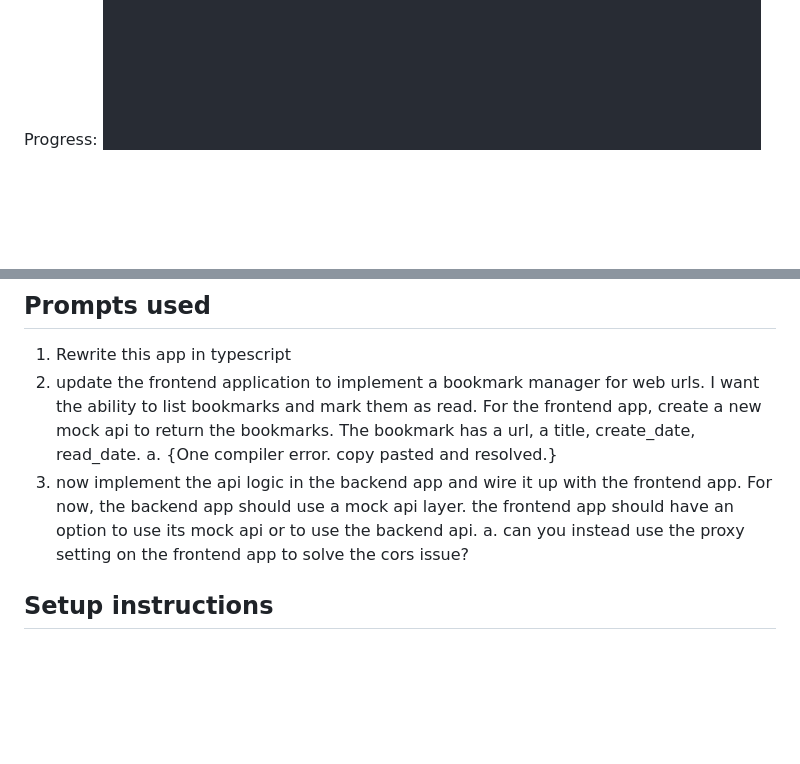
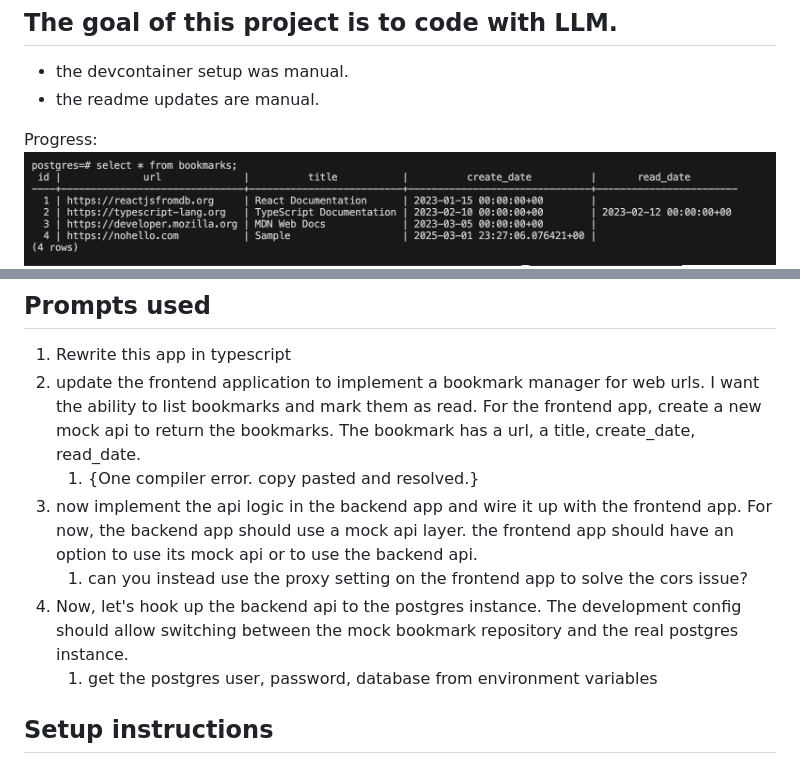
Before and after one commit to eklavyamirani/bookmarks-manager, a Markdown page: README.md, 2 parts joined by grey strips. Rendered like a GitHub page; pictures changed too: db_snapshot.png (added); blank space fills up the shorter version.

Commit message:
LLM wired up the database

```diff
--- a/README.md
+++ b/README.md
@@ -3,14 +3,17 @@
  - the readme updates are manual.
 
 Progress:
+![Wired up to the DB](db_snapshot.png)
 ![After adding backend API](progress.png)
 
 ## Prompts used
 1. Rewrite this app in typescript
 2. update the frontend application to implement a bookmark manager for web urls. I want the ability to list bookmarks and mark them as read. For the frontend app, create a new mock api to return the bookmarks. The bookmark has a url, a title, create_date, read_date.
-    a. {One compiler error. copy pasted and resolved.}
+    1. {One compiler error. copy pasted and resolved.}
 3. now implement the api logic in the backend app and wire it up with the frontend app. For now, the backend app should use a mock api layer. the frontend app should have an option to use its mock api or to use the backend api.
-    a. can you instead use the proxy setting on the frontend app to solve the cors issue?
+    1. can you instead use the proxy setting on the frontend app to solve the cors issue?
+4. Now, let's hook up the backend api to the postgres instance. The development config should allow switching between the mock bookmark repository and the real postgres instance.
+    1. get the postgres user, password, database from environment variables
 
 
 ## Setup instructions
```
Also changed, not shown: 6 other files.
